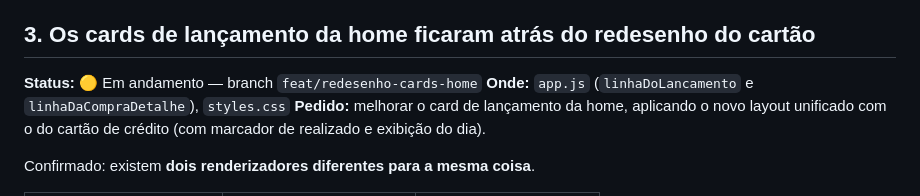
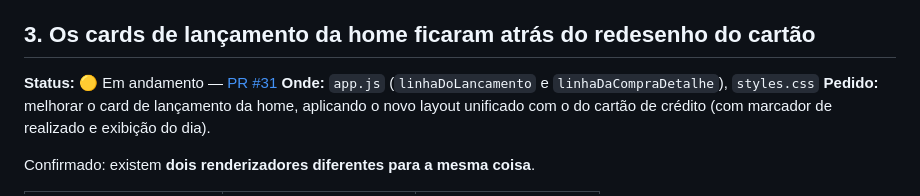
Before and after one commit to mariogomesbarbosa/Zenny, a Markdown page: docs/melhorias.md, the part around the change. GitHub-like rendering.

Commit message:
docs: atualiza status da melhoria 3 com link do pr

```diff
--- a/docs/melhorias.md
+++ b/docs/melhorias.md
@@ -85,7 +85,7 @@ a decidir na implementação.
 
 ## 3. Os cards de lançamento da home ficaram atrás do redesenho do cartão
 
-**Status:** 🟡 Em andamento — branch `feat/redesenho-cards-home`
+**Status:** 🟡 Em andamento — [PR #31](https://github.com/mariogomesbarbosa/Zenny/pull/31)
 **Onde:** `app.js` (`linhaDoLancamento` e `linhaDaCompraDetalhe`), `styles.css`
 **Pedido:** melhorar o card de lançamento da home, aplicando o novo layout unificado
 com o do cartão de crédito (com marcador de realizado e exibição do dia).
```
